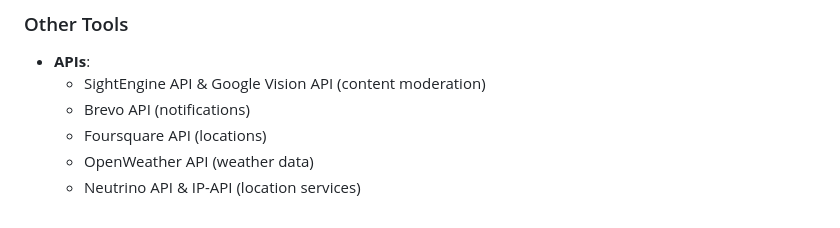
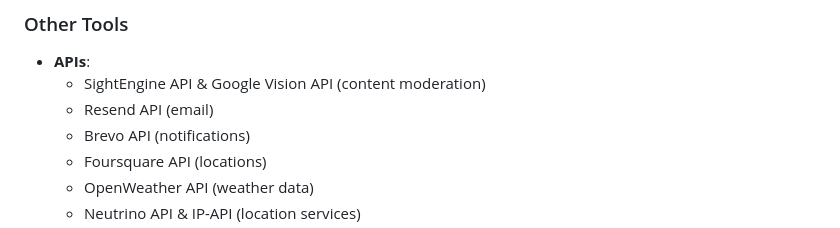
Before and after one commit to cyrinegaaloull/PIDEV-Web-TheVisionnaires, a Markdown page: README.md, the part around the change. GitHub-like rendering.

```diff
--- a/README.md
+++ b/README.md
@@ -123,6 +123,7 @@ This module handles user-generated posts and comments within the application:
 ### Other Tools
 - **APIs**:
   - SightEngine API & Google Vision API (content moderation)
+  - Resend API (email)
   - Brevo API (notifications)
   - Foursquare API (locations)
   - OpenWeather API (weather data)
```
